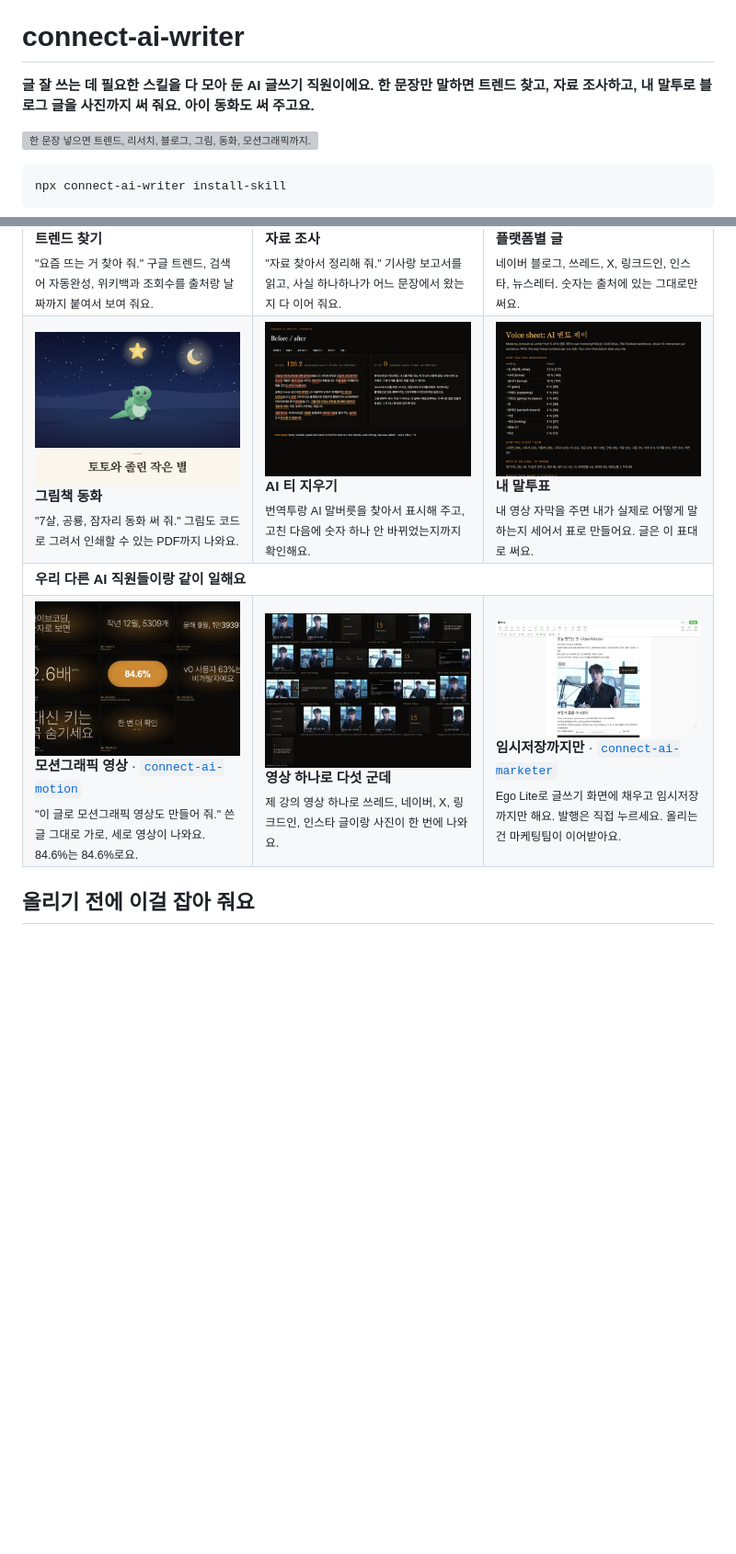
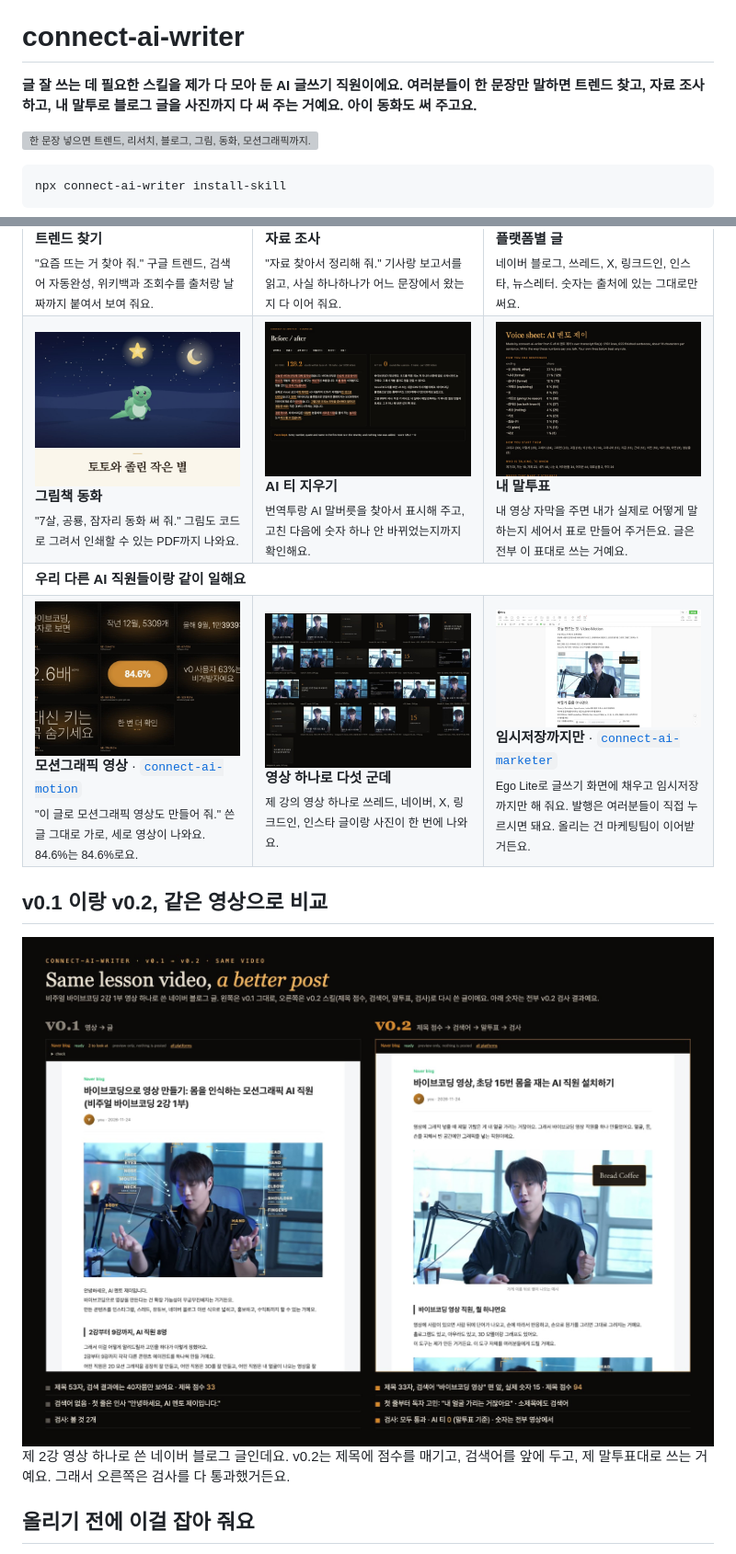
Before and after one commit to wonseokjung/connect-ai-writer, a Markdown page: README.ko.md, 2 parts joined by grey strips. Shown at 92% size. GitHub-like rendering; pictures changed too: docs/showcase/v02/before_after.jpg (added), docs/showcase/v02/voice.jpg; blank space fills up the shorter version; grey boxes are pictures that could not be loaded.

Commit message:
v0.1 vs v0.2 on the same lesson video; humanize keeps words from your voice sheet; Korean copy in Jay's voice (checked with Gemini); hero opens on the full skills grid

```diff
--- a/README.ko.md
+++ b/README.ko.md
@@ -7,7 +7,7 @@
 
 # connect-ai-writer
 
-**글 잘 쓰는 데 필요한 스킬을 다 모아 둔 AI 글쓰기 직원이에요. 한 문장만 말하면 트렌드 찾고, 자료 조사하고, 내 말투로 블로그 글을 사진까지 써 줘요. 아이 동화도 써 주고요.**
+**글 잘 쓰는 데 필요한 스킬을 제가 다 모아 둔 AI 글쓰기 직원이에요. 여러분들이 한 문장만 말하면 트렌드 찾고, 자료 조사하고, 내 말투로 블로그 글을 사진까지 다 써 주는 거예요. 아이 동화도 써 주고요.**
 
 [![한 문장 넣으면 트렌드, 리서치, 블로그, 그림, 동화, 모션그래픽까지. 전부 실제로 돌린 결과예요](docs/hero_v02.webp)](https://wonseokjung.github.io/connect-ai-writer/)
 
@@ -30,7 +30,7 @@ npx connect-ai-writer install-skill
 <tr>
 <td width="33%" valign="top"><img src="docs/showcase/v02/story.jpg" width="100%" alt="그림책 동화"><br><b>그림책 동화</b><br><sub>"7살, 공룡, 잠자리 동화 써 줘." 그림도 코드로 그려서 인쇄할 수 있는 PDF까지 나와요.</sub></td>
 <td width="33%" valign="top"><img src="docs/showcase/v02/humanize.jpg" width="100%" alt="AI 티 지우기"><br><b>AI 티 지우기</b><br><sub>번역투랑 AI 말버릇을 찾아서 표시해 주고, 고친 다음에 숫자 하나 안 바뀌었는지까지 확인해요.</sub></td>
-<td width="33%" valign="top"><img src="docs/showcase/v02/voice.jpg" width="100%" alt="말투표"><br><b>내 말투표</b><br><sub>내 영상 자막을 주면 내가 실제로 어떻게 말하는지 세어서 표로 만들어요. 글은 이 표대로 써요.</sub></td>
+<td width="33%" valign="top"><img src="docs/showcase/v02/voice.jpg" width="100%" alt="말투표"><br><b>내 말투표</b><br><sub>내 영상 자막을 주면 내가 실제로 어떻게 말하는지 세어서 표로 만들어 주거든요. 글은 전부 이 표대로 쓰는 거예요.</sub></td>
 </tr>
 <tr>
 <td colspan="3"><b>우리 다른 AI 직원들이랑 같이 일해요</b></td>
@@ -38,9 +38,15 @@ npx connect-ai-writer install-skill
 <tr>
 <td width="33%" valign="top"><img src="docs/showcase/v02/motion.jpg" width="100%" alt="모션그래픽 영상"><br><b>모션그래픽 영상</b> · <a href="https://github.com/wonseokjung/connect-ai-motion"><code>connect-ai-motion</code></a><br><sub>"이 글로 모션그래픽 영상도 만들어 줘." 쓴 글 그대로 가로, 세로 영상이 나와요. 84.6%는 84.6%로요.</sub></td>
 <td width="33%" valign="top"><img src="docs/showcase/v02/posts.jpg" width="100%" alt="영상 하나로 다섯 군데"><br><b>영상 하나로 다섯 군데</b><br><sub>제 강의 영상 하나로 쓰레드, 네이버, X, 링크드인, 인스타 글이랑 사진이 한 번에 나와요.</sub></td>
-<td width="33%" valign="top"><img src="docs/showcase/naver_editor.jpg" width="100%" alt="Ego Lite 임시저장"><br><b>임시저장까지만</b> · <a href="https://github.com/wonseokjung/connect-ai-marketer"><code>connect-ai-marketer</code></a><br><sub>Ego Lite로 글쓰기 화면에 채우고 임시저장까지만 해요. 발행은 직접 누르세요. 올리는 건 마케팅팀이 이어받아요.</sub></td>
+<td width="33%" valign="top"><img src="docs/showcase/naver_editor.jpg" width="100%" alt="Ego Lite 임시저장"><br><b>임시저장까지만</b> · <a href="https://github.com/wonseokjung/connect-ai-marketer"><code>connect-ai-marketer</code></a><br><sub>Ego Lite로 글쓰기 화면에 채우고 임시저장까지만 해 줘요. 발행은 여러분들이 직접 누르시면 돼요. 올리는 건 마케팅팀이 이어받거든요.</sub></td>
 </tr>
 </table>
+
+## v0.1 이랑 v0.2, 같은 영상으로 비교
+
+<img src="docs/showcase/v02/before_after.jpg" width="100%" alt="같은 강의 영상으로 쓴 v0.1 글과 v0.2 글">
+
+제 2강 영상 하나로 쓴 네이버 블로그 글인데요. v0.2는 제목에 점수를 매기고, 검색어를 앞에 두고, 제 말투표대로 쓰는 거예요. 그래서 오른쪽은 검사를 다 통과했거든요.
 
 ## 올리기 전에 이걸 잡아 줘요
 
```
Also changed, not shown: README.md (+6 -0 lines), docs/guide.ko.md (+3 -3 lines), 6 other files.
